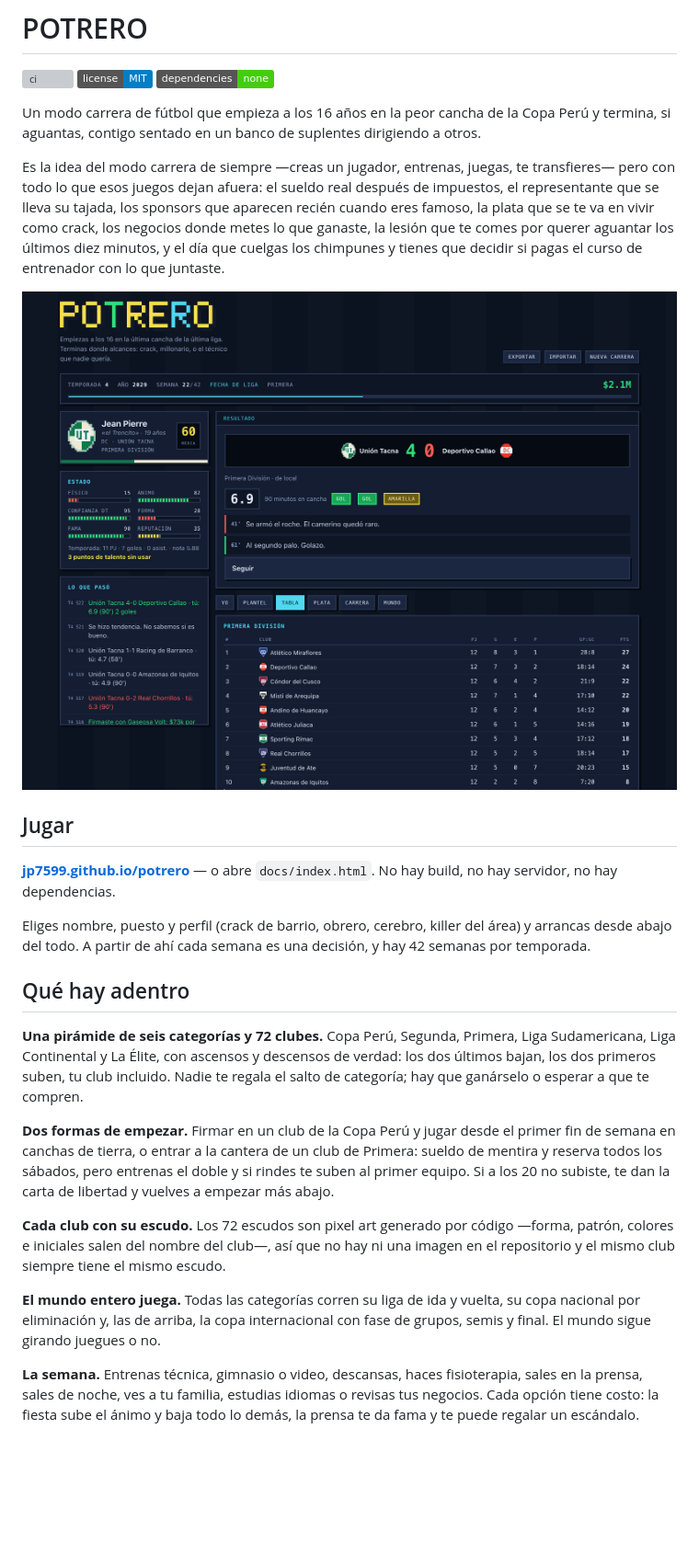
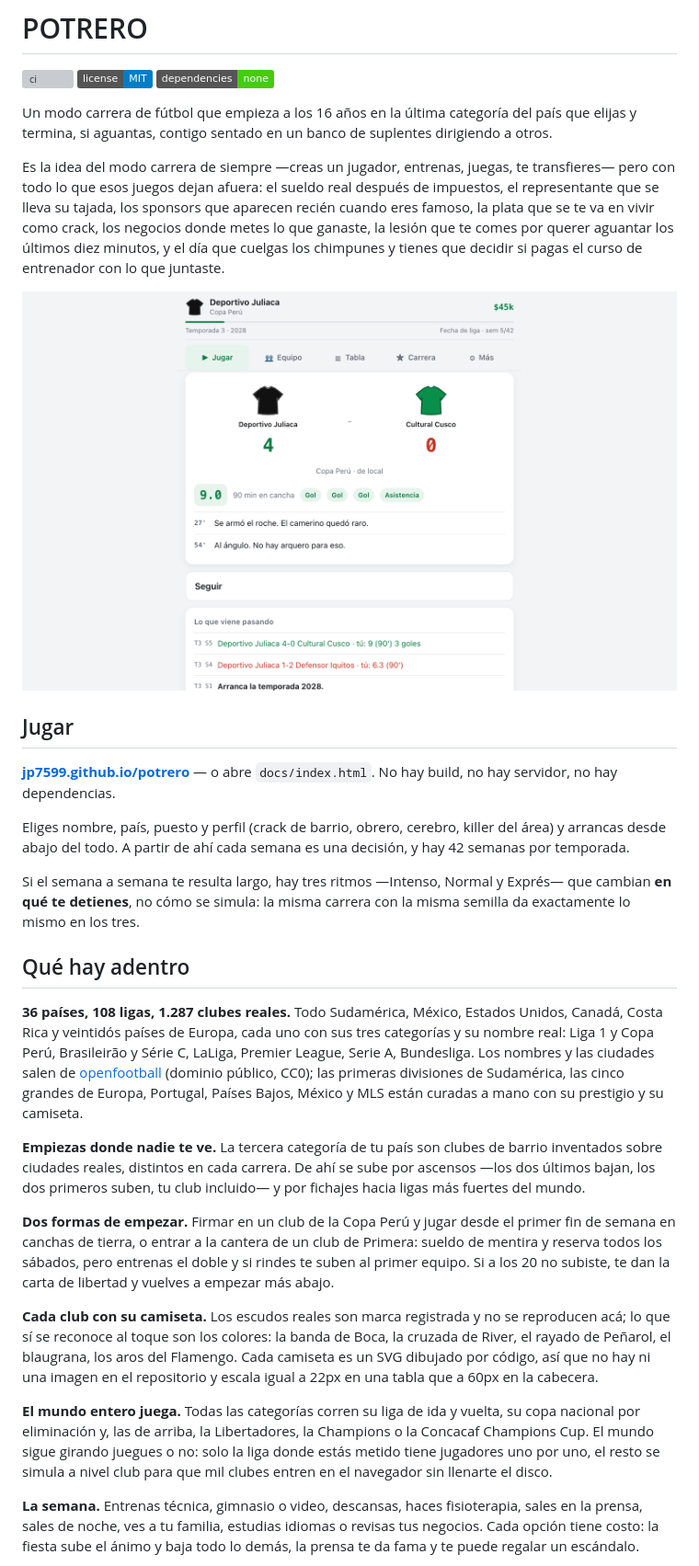
Before and after one commit to JP7599/potrero, a Markdown page: README.md, the part around one of its changes. Shown at 92% size. GitHub-like rendering; pictures changed too: docs/screenshot.png; badges without logos; blank space fills up the shorter version; grey boxes are pictures that could not be loaded.

```diff
--- a/README.md
+++ b/README.md
@@ -4,9 +4,9 @@
 [![license](https://img.shields.io/badge/license-MIT-blue.svg)](LICENSE)
 ![dependencies](https://img.shields.io/badge/dependencies-none-brightgreen.svg)
 
-Un modo carrera de fútbol que empieza a los 16 años en la peor cancha de la
-Copa Perú y termina, si aguantas, contigo sentado en un banco de suplentes
-dirigiendo a otros.
+Un modo carrera de fútbol que empieza a los 16 años en la última categoría del
+país que elijas y termina, si aguantas, contigo sentado en un banco de
+suplentes dirigiendo a otros.
 
 Es la idea del modo carrera de siempre —creas un jugador, entrenas, juegas, te
 transfieres— pero con todo lo que esos juegos dejan afuera: el sueldo real
@@ -23,16 +23,28 @@ que decidir si pagas el curso de entrenador con lo que juntaste.
 **[jp7599.github.io/potrero](https://jp7599.github.io/potrero/)** — o abre
 `docs/index.html`. No hay build, no hay servidor, no hay dependencias.
 
-Eliges nombre, puesto y perfil (crack de barrio, obrero, cerebro, killer del
-área) y arrancas desde abajo del todo. A partir de ahí cada semana es una
+Eliges nombre, país, puesto y perfil (crack de barrio, obrero, cerebro, killer
+del área) y arrancas desde abajo del todo. A partir de ahí cada semana es una
 decisión, y hay 42 semanas por temporada.
+
+Si el semana a semana te resulta largo, hay tres ritmos —Intenso, Normal y
+Exprés— que cambian **en qué te detienes**, no cómo se simula: la misma carrera
+con la misma semilla da exactamente lo mismo en los tres.
 
 ## Qué hay adentro
 
-**Una pirámide de seis categorías y 72 clubes.** Copa Perú, Segunda, Primera,
-Liga Sudamericana, Liga Continental y La Élite, con ascensos y descensos de
-verdad: los dos últimos bajan, los dos primeros suben, tu club incluido. Nadie
-te regala el salto de categoría; hay que ganárselo o esperar a que te compren.
+**36 países, 108 ligas, 1.287 clubes reales.** Todo Sudamérica, México, Estados
+Unidos, Canadá, Costa Rica y veintidós países de Europa, cada uno con sus tres
+categorías y su nombre real: Liga 1 y Copa Perú, Brasileirão y Série C, LaLiga,
+Premier League, Serie A, Bundesliga. Los nombres y las ciudades salen de
+[openfootball](https://github.com/openfootball/clubs) (dominio público, CC0);
+las primeras divisiones de Sudamérica, las cinco grandes de Europa, Portugal,
+Países Bajos, México y MLS están curadas a mano con su prestigio y su camiseta.
+
+**Empiezas donde nadie te ve.** La tercera categoría de tu país son clubes de
+barrio inventados sobre ciudades reales, distintos en cada carrera. De ahí se
+sube por ascensos —los dos últimos bajan, los dos primeros suben, tu club
+incluido— y por fichajes hacia ligas más fuertes del mundo.
 
 **Dos formas de empezar.** Firmar en un club de la Copa Perú y jugar desde el
 primer fin de semana en canchas de tierra, o entrar a la cantera de un club de
@@ -40,13 +52,18 @@ Primera: sueldo de mentira y reserva todos los sábados, pero entrenas el doble
 y si rindes te suben al primer equipo. Si a los 20 no subiste, te dan la carta
 de libertad y vuelves a empezar más abajo.
 
-**Cada club con su escudo.** Los 72 escudos son pixel art generado por código
-—forma, patrón, colores e iniciales salen del nombre del club—, así que no hay
-ni una imagen en el repositorio y el mismo club siempre tiene el mismo escudo.
+**Cada club con su camiseta.** Los escudos reales son marca registrada y no se
+reproducen acá; lo que sí se reconoce al toque son los colores: la banda de
+Boca, la cruzada de River, el rayado de Peñarol, el blaugrana, los aros del
+Flamengo. Cada camiseta es un SVG dibujado por código, así que no hay ni una
+imagen en el repositorio y escala igual a 22px en una tabla que a 60px en la
+cabecera.
 
 **El mundo entero juega.** Todas las categorías corren su liga de ida y vuelta,
-su copa nacional por eliminación y, las de arriba, la copa internacional con
-fase de grupos, semis y final. El mundo sigue girando juegues o no.
+su copa nacional por eliminación y, las de arriba, la Libertadores, la Champions
+o la Concacaf Champions Cup. El mundo sigue girando juegues o no: solo la liga
+donde estás metido tiene jugadores uno por uno, el resto se simula a nivel club
+para que mil clubes entren en el navegador sin llenarte el disco.
 
 **La semana.** Entrenas técnica, gimnasio o video, descansas, haces
 fisioterapia, sales en la prensa, sales de noche, ves a tu familia, estudias
```
Also changed, not shown: other parts of README.md (+9 -2 lines), 12 other files.
